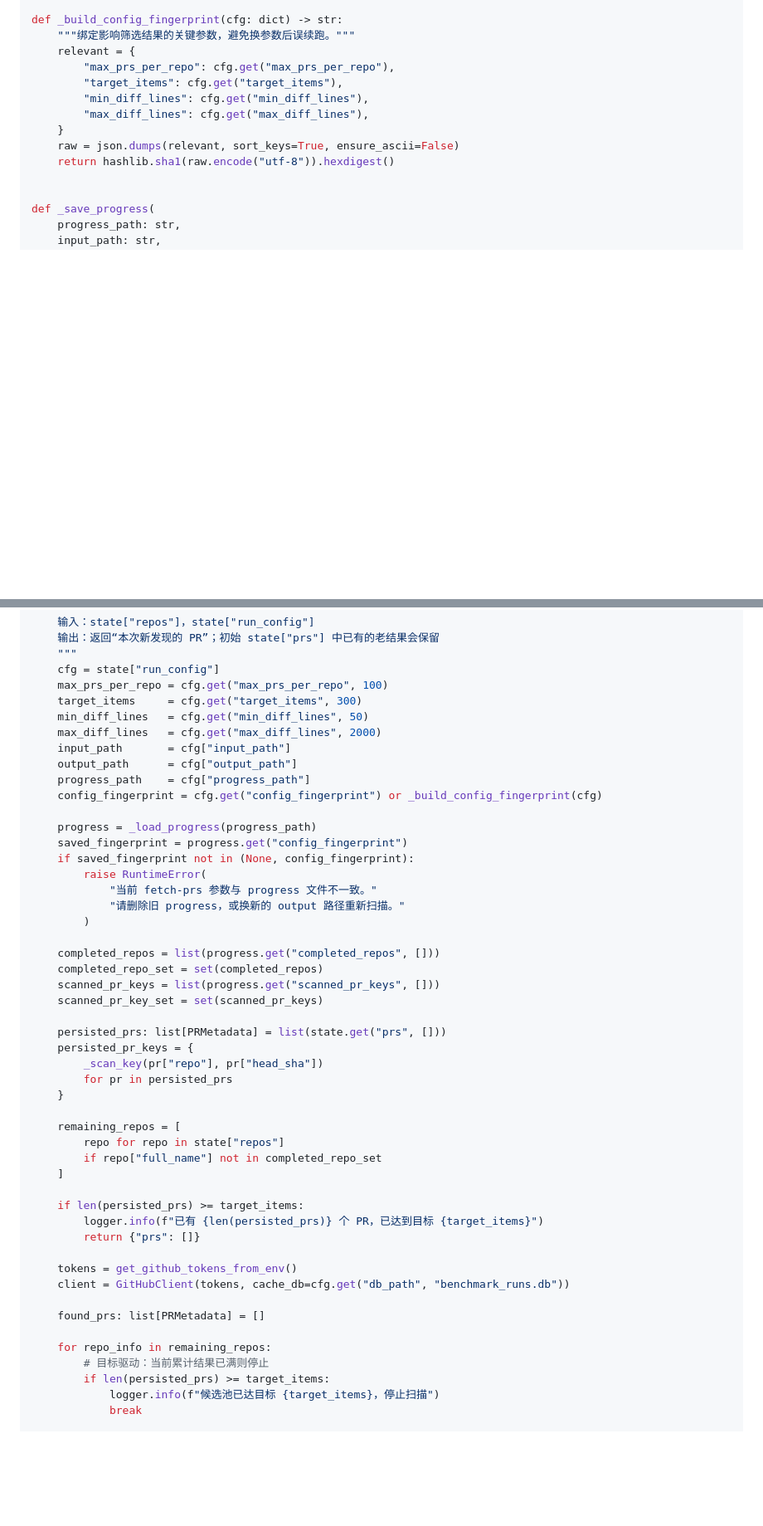
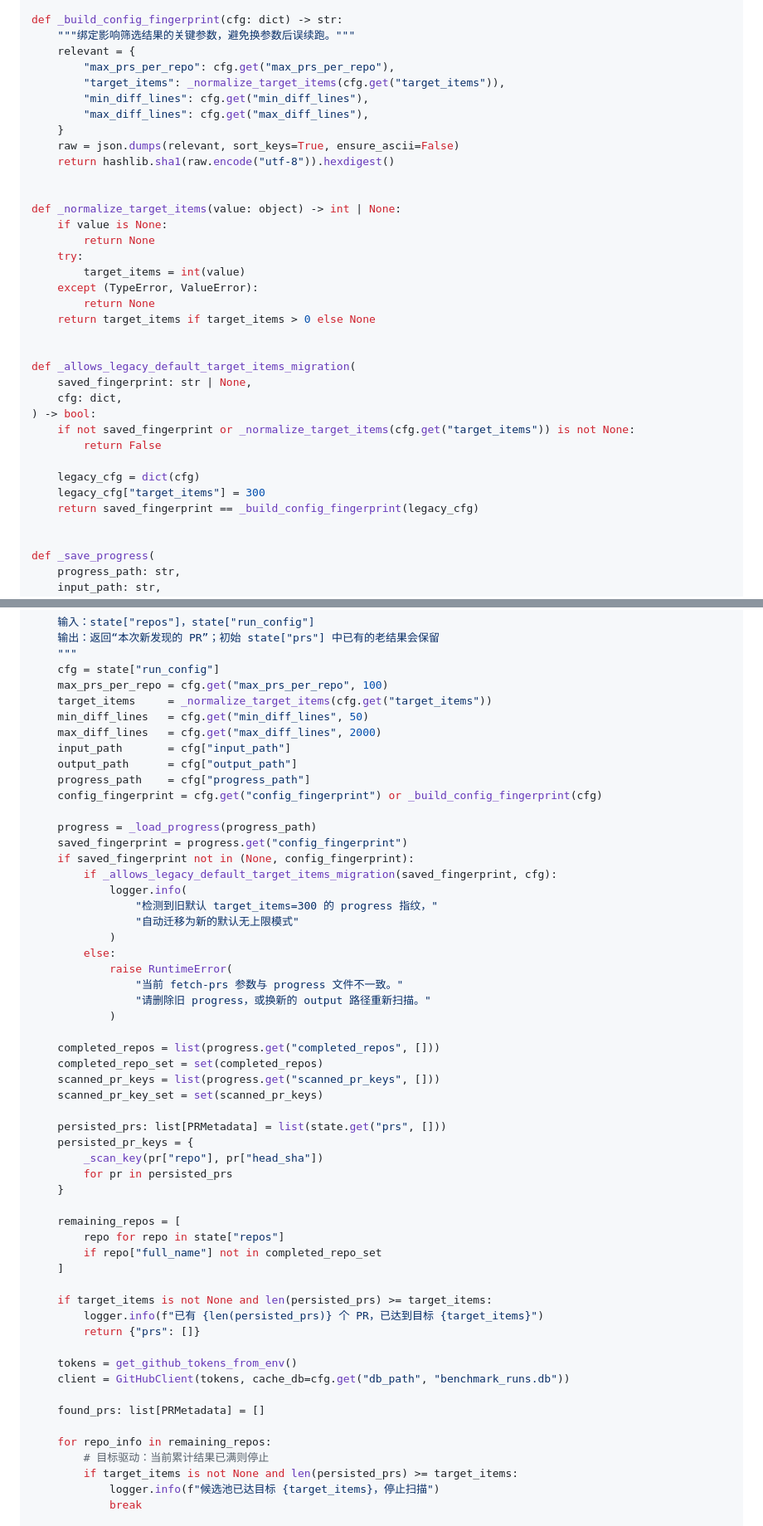
Before and after one commit to WalteR-MittY-pro/agent-pipeline-benchmark, a Markdown page: plans/developer.md, 2 parts joined by grey strips. Shown at 83% size. GitHub-like rendering; blank space fills up the shorter version.

Commit message:
Update docs for unbounded fetch-prs

```diff
--- a/plans/developer.md
+++ b/plans/developer.md
@@ -1159,12 +1159,34 @@ def _build_config_fingerprint(cfg: dict) -> str:
     """绑定影响筛选结果的关键参数，避免换参数后误续跑。"""
     relevant = {
         "max_prs_per_repo": cfg.get("max_prs_per_repo"),
-        "target_items": cfg.get("target_items"),
+        "target_items": _normalize_target_items(cfg.get("target_items")),
         "min_diff_lines": cfg.get("min_diff_lines"),
         "max_diff_lines": cfg.get("max_diff_lines"),
     }
     raw = json.dumps(relevant, sort_keys=True, ensure_ascii=False)
     return hashlib.sha1(raw.encode("utf-8")).hexdigest()
+
+
+def _normalize_target_items(value: object) -> int | None:
+    if value is None:
+        return None
+    try:
+        target_items = int(value)
+    except (TypeError, ValueError):
+        return None
+    return target_items if target_items > 0 else None
+
+
+def _allows_legacy_default_target_items_migration(
+    saved_fingerprint: str | None,
+    cfg: dict,
+) -> bool:
+    if not saved_fingerprint or _normalize_target_items(cfg.get("target_items")) is not None:
+        return False
+
+    legacy_cfg = dict(cfg)
+    legacy_cfg["target_items"] = 300
+    return saved_fingerprint == _build_config_fingerprint(legacy_cfg)
 
 
 def _save_progress(
@@ -1197,7 +1219,7 @@ def fetch_prs(state: BenchmarkState) -> dict:
     """
     cfg = state["run_config"]
     max_prs_per_repo = cfg.get("max_prs_per_repo", 100)
-    target_items     = cfg.get("target_items", 300)
+    target_items     = _normalize_target_items(cfg.get("target_items"))
     min_diff_lines   = cfg.get("min_diff_lines", 50)
     max_diff_lines   = cfg.get("max_diff_lines", 2000)
     input_path       = cfg["input_path"]
@@ -1208,10 +1230,16 @@ def fetch_prs(state: BenchmarkState) -> dict:
     progress = _load_progress(progress_path)
     saved_fingerprint = progress.get("config_fingerprint")
     if saved_fingerprint not in (None, config_fingerprint):
-        raise RuntimeError(
-            "当前 fetch-prs 参数与 progress 文件不一致。"
-            "请删除旧 progress，或换新的 output 路径重新扫描。"
-        )
+        if _allows_legacy_default_target_items_migration(saved_fingerprint, cfg):
+            logger.info(
+                "检测到旧默认 target_items=300 的 progress 指纹，"
+                "自动迁移为新的默认无上限模式"
+            )
+        else:
+            raise RuntimeError(
+                "当前 fetch-prs 参数与 progress 文件不一致。"
+                "请删除旧 progress，或换新的 output 路径重新扫描。"
+            )
 
     completed_repos = list(progress.get("completed_repos", []))
     completed_repo_set = set(completed_repos)
@@ -1229,7 +1257,7 @@ def fetch_prs(state: BenchmarkState) -> dict:
         if repo["full_name"] not in completed_repo_set
     ]
 
-    if len(persisted_prs) >= target_items:
+    if target_items is not None and len(persisted_prs) >= target_items:
         logger.info(f"已有 {len(persisted_prs)} 个 PR，已达到目标 {target_items}")
         return {"prs": []}
 
@@ -1240,7 +1268,7 @@ def fetch_prs(state: BenchmarkState) -> dict:
 
     for repo_info in remaining_repos:
         # 目标驱动：当前累计结果已满则停止
-        if len(persisted_prs) >= target_items:
+        if target_items is not None and len(persisted_prs) >= target_items:
             logger.info(f"候选池已达目标 {target_items}，停止扫描")
             break
 
```
Also changed, not shown: other parts of plans/developer.md (+5 -2 lines), plans/design.md (+9 -5 lines).
